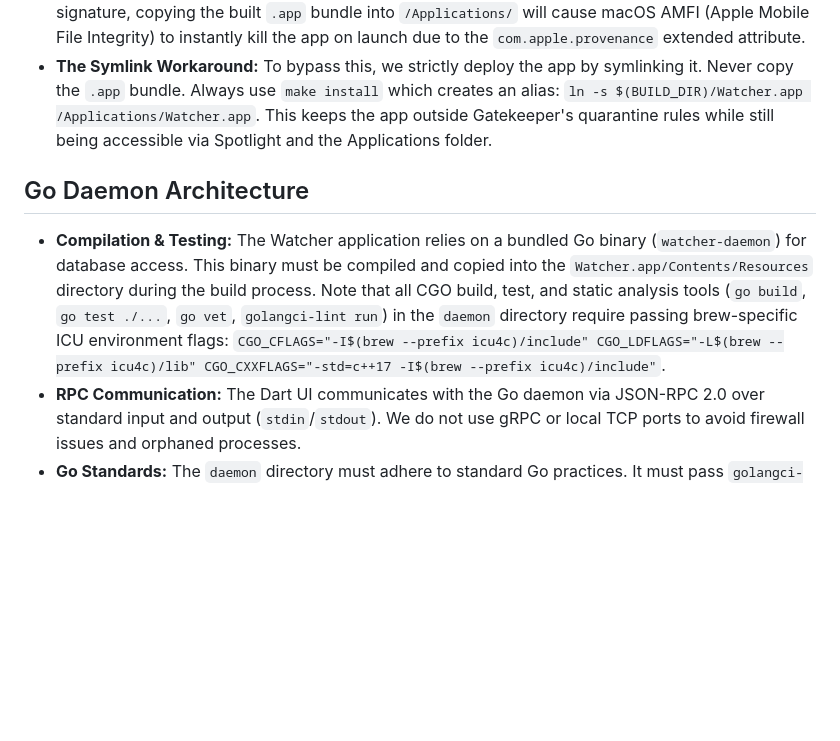
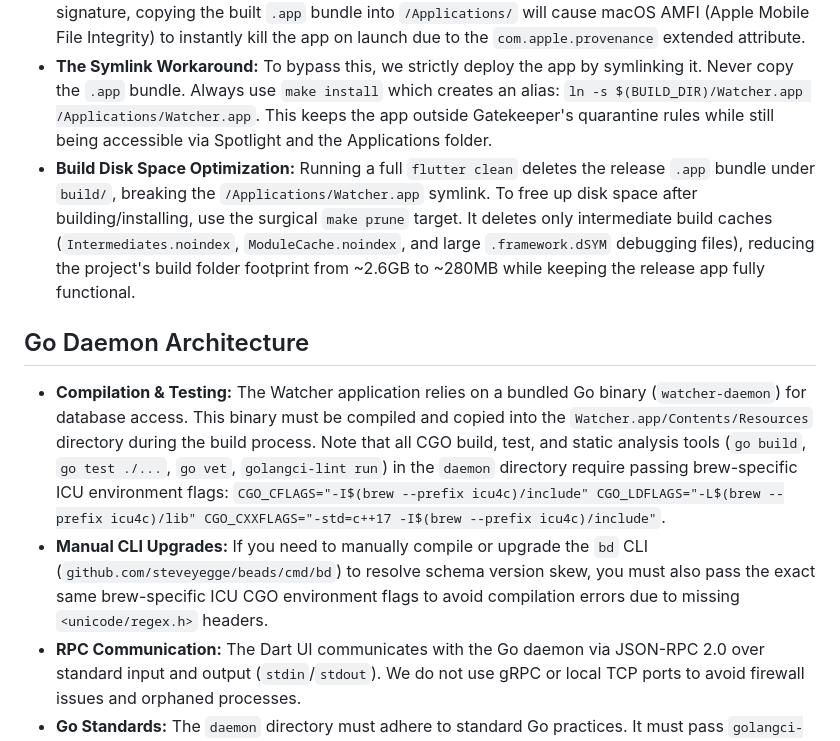
Before and after one commit to ghchinoy/watcher, a Markdown page: GEMINI.md, the part around the change. Drawn GitHub-style; blank space fills up the shorter version.

Commit message:
docs: add manual bd CLI build flags and build disk optimization to GEMINI.md

```diff
--- a/GEMINI.md
+++ b/GEMINI.md
@@ -33,9 +33,11 @@ For detailed architectural decisions, always refer to and update `docs/ARCHITECT
 - **App Sandbox:** Watcher acts as a wrapper around local developer tools (`bd` and `gemini`). Because sandboxed macOS apps are strictly forbidden from executing arbitrary binaries outside of their own bundle, the **macOS App Sandbox MUST remain disabled** (`<key>com.apple.security.app-sandbox</key> <false/>` in `Release.entitlements`).
 - **Deployment / Gatekeeper:** Because the sandbox is disabled and the app uses a local ad-hoc signature, copying the built `.app` bundle into `/Applications/` will cause macOS AMFI (Apple Mobile File Integrity) to instantly kill the app on launch due to the `com.apple.provenance` extended attribute.
 - **The Symlink Workaround:** To bypass this, we strictly deploy the app by symlinking it. Never copy the `.app` bundle. Always use `make install` which creates an alias: `ln -s $(BUILD_DIR)/Watcher.app /Applications/Watcher.app`. This keeps the app outside Gatekeeper's quarantine rules while still being accessible via Spotlight and the Applications folder.
+- **Build Disk Space Optimization:** Running a full `flutter clean` deletes the release `.app` bundle under `build/`, breaking the `/Applications/Watcher.app` symlink. To free up disk space after building/installing, use the surgical `make prune` target. It deletes only intermediate build caches (`Intermediates.noindex`, `ModuleCache.noindex`, and large `.framework.dSYM` debugging files), reducing the project's build folder footprint from ~2.6GB to ~280MB while keeping the release app fully functional.
 
 ## Go Daemon Architecture
 - **Compilation & Testing:** The Watcher application relies on a bundled Go binary (`watcher-daemon`) for database access. This binary must be compiled and copied into the `Watcher.app/Contents/Resources` directory during the build process. Note that all CGO build, test, and static analysis tools (`go build`, `go test ./...`, `go vet`, `golangci-lint run`) in the `daemon` directory require passing brew-specific ICU environment flags: `CGO_CFLAGS="-I$(brew --prefix icu4c)/include" CGO_LDFLAGS="-L$(brew --prefix icu4c)/lib" CGO_CXXFLAGS="-std=c++17 -I$(brew --prefix icu4c)/include"`.
+- **Manual CLI Upgrades:** If you need to manually compile or upgrade the `bd` CLI (`github.com/steveyegge/beads/cmd/bd`) to resolve schema version skew, you must also pass the exact same brew-specific ICU CGO environment flags to avoid compilation errors due to missing `<unicode/regex.h>` headers.
 - **RPC Communication:** The Dart UI communicates with the Go daemon via JSON-RPC 2.0 over standard input and output (`stdin`/`stdout`). We do not use gRPC or local TCP ports to avoid firewall issues and orphaned processes.
 - **Go Standards:** The `daemon` directory must adhere to standard Go practices. It must pass `golangci-lint run` and should eventually include a `_test.go` suite to mock and verify JSON-RPC serialization.
 - **Subprocess Environment & PATH:** When shelling out to `bd` commands (`bd export`, `bd comments`, `bd federation sync`) from inside the daemon backend, you MUST explicitly append robust environment paths (`/opt/homebrew/bin:/usr/local/bin:/usr/bin:/bin:/usr/sbin:/sbin`) to the existing inherited `PATH` (e.g., using `appendDeveloperPath(os.Environ())`) rather than replacing it entirely. Failure to preserve the caller's inherited `PATH` causes executable-not-found errors for user-installed binaries (like `~/go/bin`) during testing and CLI usage, while appending robust paths guarantees compatibility in native macOS GUI environments.
```
